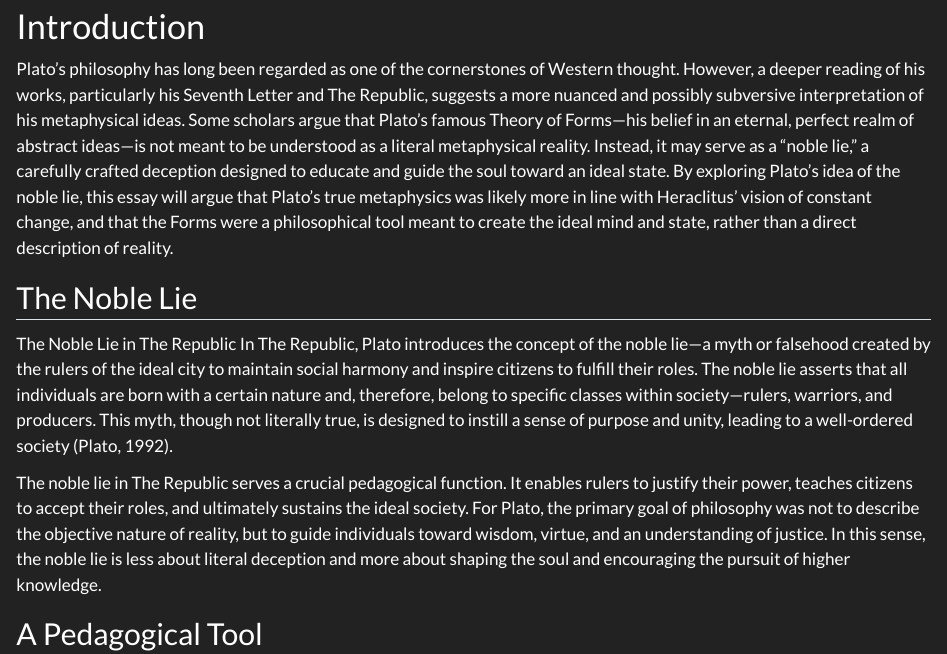
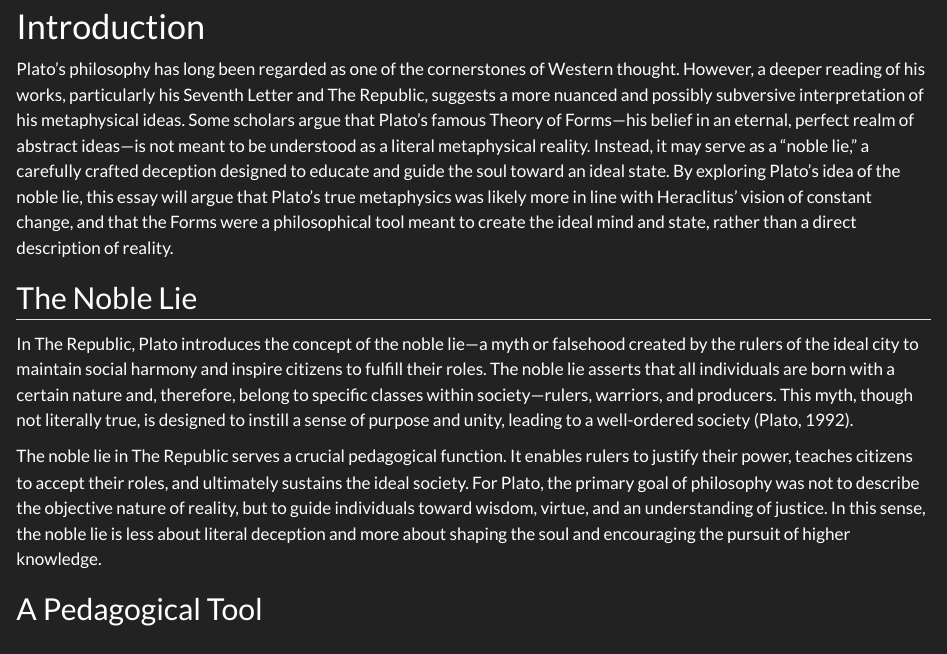
Before and after one commit to EdwardHill15/RTC, a Quarto document (articles/Plato's Noble Lie/index.qmd): the page in a window 1100 px wide, from 1130 px down. Rendered offline with R 4.5, knitr and Pandoc in place of Quarto, with nearby package versions.

Commit message:
changed text index.qmd noble lie article

```diff
--- a/articles/Plato's Noble Lie/index.qmd
+++ b/articles/Plato's Noble Lie/index.qmd
@@ -35,7 +35,7 @@ nocite: |
 Plato’s philosophy has long been regarded as one of the cornerstones of Western thought. However, a deeper reading of his works, particularly his Seventh Letter and The Republic, suggests a more nuanced and possibly subversive interpretation of his metaphysical ideas. Some scholars argue that Plato’s famous Theory of Forms—his belief in an eternal, perfect realm of abstract ideas—is not meant to be understood as a literal metaphysical reality. Instead, it may serve as a “noble lie,” a carefully crafted deception designed to educate and guide the soul toward an ideal state. By exploring Plato's idea of the noble lie, this essay will argue that Plato’s true metaphysics was likely more in line with Heraclitus’ vision of constant change, and that the Forms were a philosophical tool meant to create the ideal mind and state, rather than a direct description of reality.
 
 ## The Noble Lie
-The Noble Lie in The Republic In The Republic, Plato introduces the concept of the noble lie—a myth or falsehood created by the rulers of the ideal city to maintain social harmony and inspire citizens to fulfill their roles. The noble lie asserts that all individuals are born with a certain nature and, therefore, belong to specific classes within society—rulers, warriors, and producers. This myth, though not literally true, is designed to instill a sense of purpose and unity, leading to a well-ordered society (Plato, 1992).
+In The Republic, Plato introduces the concept of the noble lie—a myth or falsehood created by the rulers of the ideal city to maintain social harmony and inspire citizens to fulfill their roles. The noble lie asserts that all individuals are born with a certain nature and, therefore, belong to specific classes within society—rulers, warriors, and producers. This myth, though not literally true, is designed to instill a sense of purpose and unity, leading to a well-ordered society (Plato, 1992).
 
 The noble lie in The Republic serves a crucial pedagogical function. It enables rulers to justify their power, teaches citizens to accept their roles, and ultimately sustains the ideal society. For Plato, the primary goal of philosophy was not to describe the objective nature of reality, but to guide individuals toward wisdom, virtue, and an understanding of justice. In this sense, the noble lie is less about literal deception and more about shaping the soul and encouraging the pursuit of higher knowledge.
 
```
